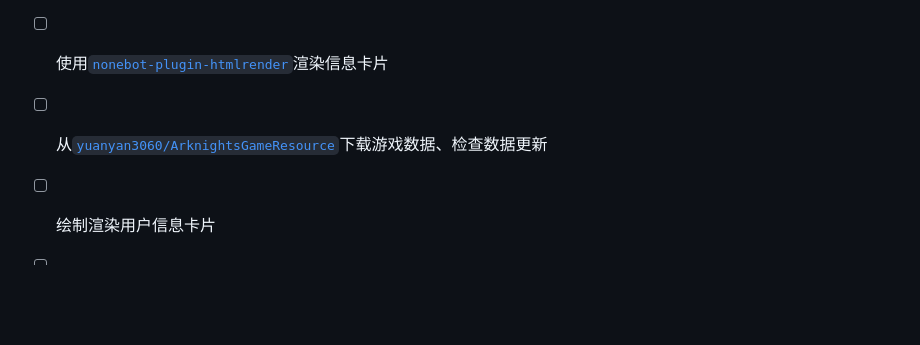
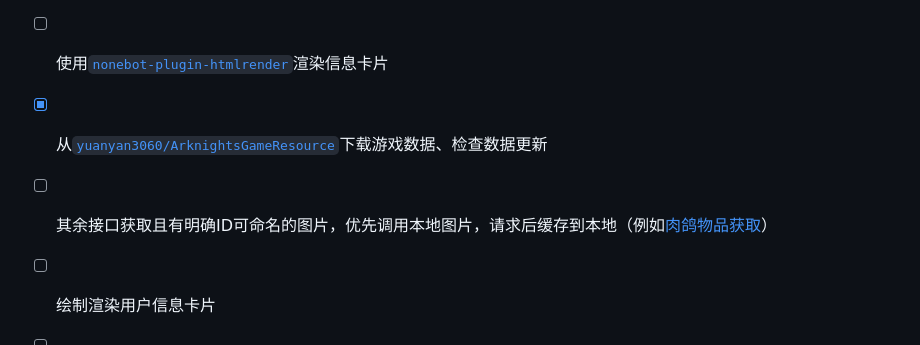
Before and after one commit to FrostN0v0/nonebot-plugin-skland, a Markdown page: README.md, the part around the change. Drawn GitHub-style; blank space fills up the shorter version.

Commit message:
📋 更新 TODO

```diff
--- a/README.md
+++ b/README.md
@@ -141,7 +141,8 @@ _✨ 通过森空岛查询游戏数据 ✨_
 - [x] 完善用户接口返回数据解析
 - [ ] 完善肉鸽战绩返回信息解析
 - [ ] 使用[`nonebot-plugin-htmlrender`](https://github.com/kexue-z/nonebot-plugin-htmlrender)渲染信息卡片
-- [ ] 从[`yuanyan3060/ArknightsGameResource`](https://github.com/yuanyan3060/ArknightsGameResource)下载游戏数据、检查数据更新
+- [x] 从[`yuanyan3060/ArknightsGameResource`](https://github.com/yuanyan3060/ArknightsGameResource)下载游戏数据、检查数据更新
+- [ ] 其余接口获取且有明确ID可命名的图片，优先调用本地图片，请求后缓存到本地（例如[肉鸽物品获取](https://web.hycdn.cn/arknights/game/assets/roguelike_item/rogue_3_relic_legacy_169.png)）
 - [ ] 绘制渲染用户信息卡片
 - [ ] 绘制渲染肉鸽战绩卡片
 - [ ] 待补充
```
